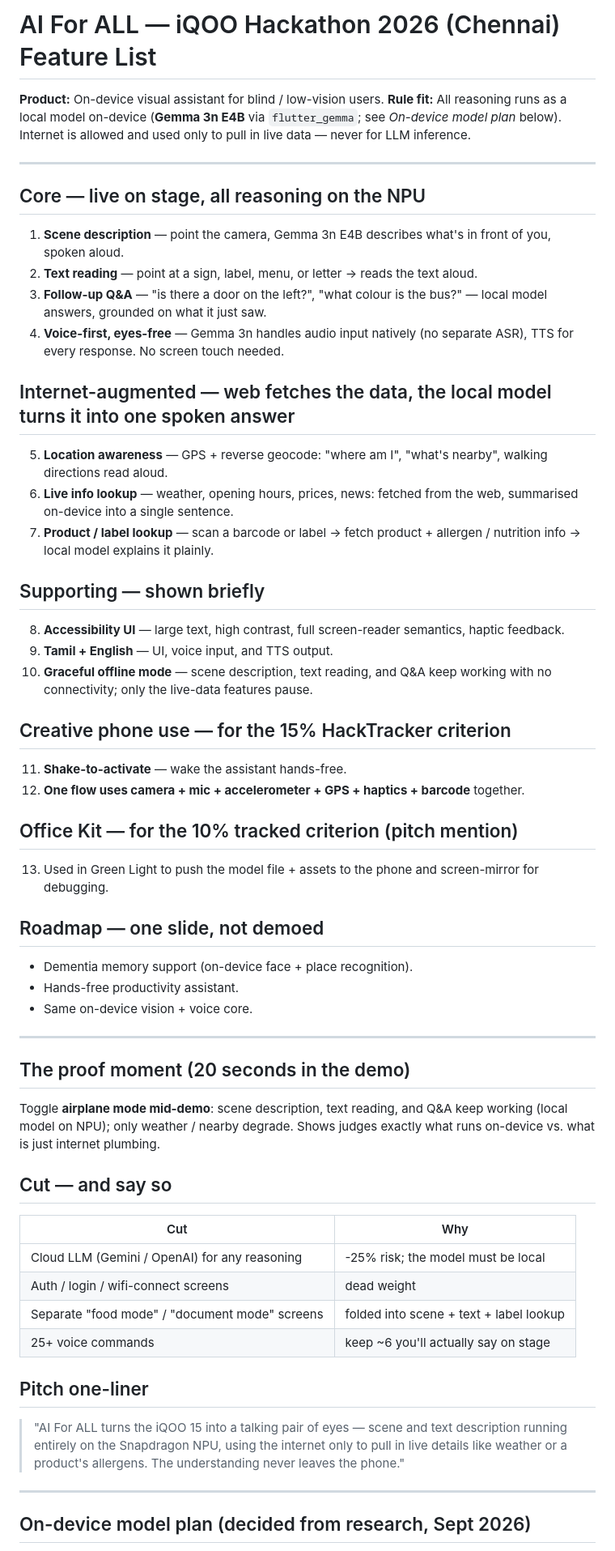
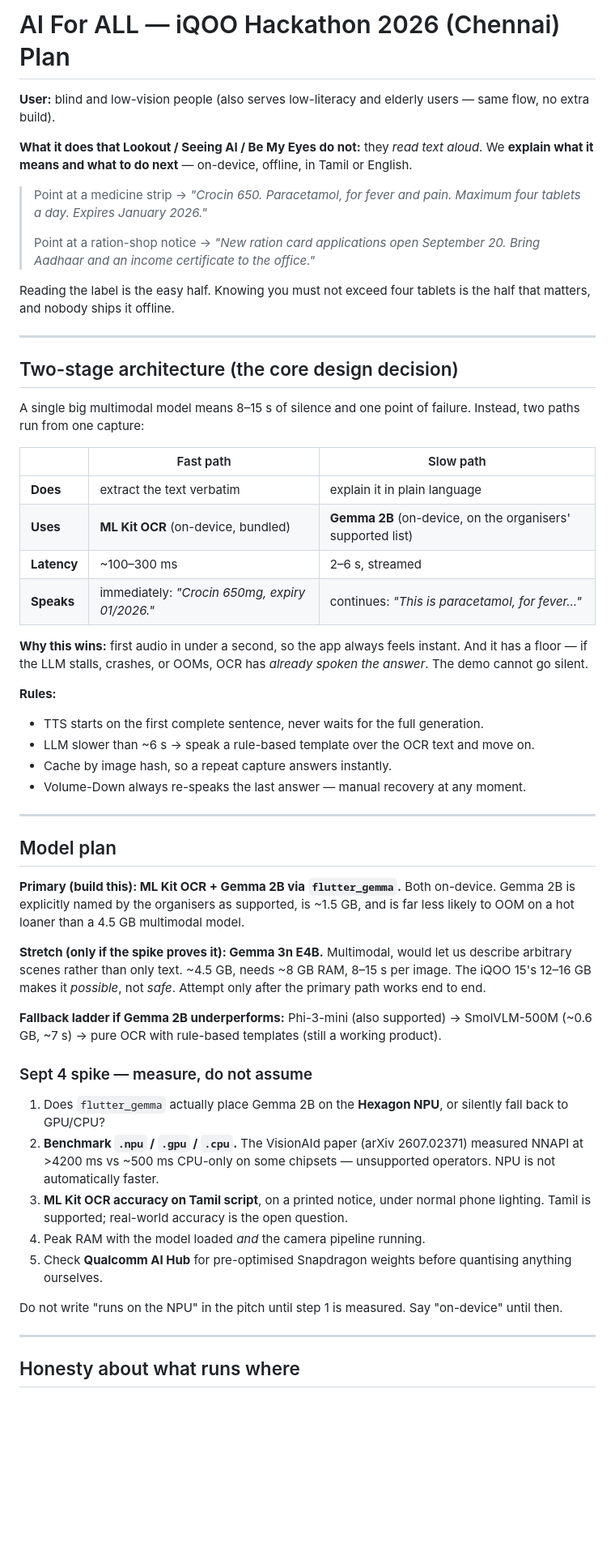
Before and after one commit to jhansipallapothu/iqoo-hackathon, a Markdown page: DEMO_FEATURES.md, the part around one of its changes. Shown at 81% size. Rendered like a GitHub page; blank space fills up the shorter version.

```diff
--- a/DEMO_FEATURES.md
+++ b/DEMO_FEATURES.md
@@ -1,64 +1,58 @@
-# AI For ALL — iQOO Hackathon 2026 (Chennai) Feature List
+# AI For ALL — iQOO Hackathon 2026 (Chennai) Plan
 
-**Product:** On-device visual assistant for blind / low-vision users.
-**Rule fit:** All reasoning runs as a local model on-device (**Gemma 3n E4B** via `flutter_gemma`; see *On-device model plan* below). Internet is allowed and used only to pull in live data — never for LLM inference.
+**User:** blind and low-vision people (also serves low-literacy and elderly users — same flow, no extra build).
+
+**What it does that Lookout / Seeing AI / Be My Eyes do not:** they *read text aloud*. We **explain what it means and what to do next** — on-device, offline, in Tamil or English.
+
+> Point at a medicine strip → *"Crocin 650. Paracetamol, for fever and pain. Maximum four tablets a day. Expires January 2026."*
+>
+> Point at a ration-shop notice → *"New ration card applications open September 20. Bring Aadhaar and an income certificate to the office."*
+
+Reading the label is the easy half. Knowing you must not exceed four tablets is the half that matters, and nobody ships it offline.
 
 ---
 
-## Core — live on stage, all reasoning on the NPU
+## Two-stage architecture (the core design decision)
 
-1. **Scene description** — point the camera, Gemma 3n E4B describes what's in front of you, spoken aloud.
-2. **Text reading** — point at a sign, label, menu, or letter → reads the text aloud.
-3. **Follow-up Q&A** — "is there a door on the left?", "what colour is the bus?" — local model answers, grounded on what it just saw.
-4. **Voice-first, eyes-free** — Gemma 3n handles audio input natively (no separate ASR), TTS for every response. No screen touch needed.
+A single big multimodal model means 8–15 s of silence and one point of failure. Instead, two paths run from one capture:
 
-## Internet-augmented — web fetches the data, the local model turns it into one spoken answer
+| | Fast path | Slow path |
+| --- | --- | --- |
+| **Does** | extract the text verbatim | explain it in plain language |
+| **Uses** | **ML Kit OCR** (on-device, bundled) | **Gemma 2B** (on-device, on the organisers' supported list) |
+| **Latency** | ~100–300 ms | 2–6 s, streamed |
+| **Speaks** | immediately: *"Crocin 650mg, expiry 01/2026."* | continues: *"This is paracetamol, for fever…"* |
 
-5. **Location awareness** — GPS + reverse geocode: "where am I", "what's nearby", walking directions read aloud.
-6. **Live info lookup** — weather, opening hours, prices, news: fetched from the web, summarised on-device into a single sentence.
-7. **Product / label lookup** — scan a barcode or label → fetch product + allergen / nutrition info → local model explains it plainly.
+**Why this wins:** first audio in under a second, so the app always feels instant. And it has a floor — if the LLM stalls, crashes, or OOMs, OCR has *already spoken the answer*. The demo cannot go silent.
 
-## Supporting — shown briefly
-
-8. **Accessibility UI** — large text, high contrast, full screen-reader semantics, haptic feedback.
-9. **Tamil + English** — UI, voice input, and TTS output.
-10. **Graceful offline mode** — scene description, text reading, and Q&A keep working with no connectivity; only the live-data features pause.
-
-## Creative phone use — for the 15% HackTracker criterion
-
-11. **Shake-to-activate** — wake the assistant hands-free.
-12. **One flow uses camera + mic + accelerometer + GPS + haptics + barcode** together.
-
-## Office Kit — for the 10% tracked criterion (pitch mention)
-
-13. Used in Green Light to push the model file + assets to the phone and screen-mirror for debugging.
-
-## Roadmap — one slide, not demoed
-
-- Dementia memory support (on-device face + place recognition).
-- Hands-free productivity assistant.
-- Same on-device vision + voice core.
+**Rules:**
+- TTS starts on the first complete sentence, never waits for the full generation.
+- LLM slower than ~6 s → speak a rule-based template over the OCR text and move on.
+- Cache by image hash, so a repeat capture answers instantly.
+- Volume-Down always re-speaks the last answer — manual recovery at any moment.
 
 ---
 
-## The proof moment (20 seconds in the demo)
+## Model plan
 
-Toggle **airplane mode mid-demo**: scene description, text reading, and Q&A keep working (local model on NPU); only weather / nearby degrade. Shows judges exactly what runs on-device vs. what is just internet plumbing.
+**Primary (build this): ML Kit OCR + Gemma 2B via `flutter_gemma`.**
+Both on-device. Gemma 2B is explicitly named by the organisers as supported, is ~1.5 GB, and is far less likely to OOM on a hot loaner than a 4.5 GB multimodal model.
 
-## Cut — and say so
+**Stretch (only if the spike proves it): Gemma 3n E4B.** Multimodal, would let us describe arbitrary scenes rather than only text. ~4.5 GB, needs ~8 GB RAM, 8–15 s per image. The iQOO 15's 12–16 GB makes it *possible*, not *safe*. Attempt only after the primary path works end to end.
 
-| Cut | Why |
-| --- | --- |
-| Cloud LLM (Gemini / OpenAI) for any reasoning | -25% risk; the model must be local |
-| Auth / login / wifi-connect screens | dead weight |
-| Separate "food mode" / "document mode" screens | folded into scene + text + label lookup |
-| 25+ voice commands | keep ~6 you'll actually say on stage |
+**Fallback ladder if Gemma 2B underperforms:** Phi-3-mini (also supported) → SmolVLM-500M (~0.6 GB, ~7 s) → pure OCR with rule-based templates (still a working product).
 
-## Pitch one-liner
+### Sept 4 spike — measure, do not assume
 
-> "AI For ALL turns the iQOO 15 into a talking pair of eyes — scene and text description running entirely on the Snapdragon NPU, using the internet only to pull in live details like weather or a product's allergens. The understanding never leaves the phone."
+1. Does `flutter_gemma` actually place Gemma 2B on the **Hexagon NPU**, or silently fall back to GPU/CPU?
+2. **Benchmark `.npu` / `.gpu` / `.cpu`.** The VisionAId paper (arXiv 2607.02371) measured NNAPI at >4200 ms vs ~500 ms CPU-only on some chipsets — unsupported operators. NPU is not automatically faster.
+3. **ML Kit OCR accuracy on Tamil script**, on a printed notice, under normal phone lighting. Tamil is supported; real-world accuracy is the open question.
+4. Peak RAM with the model loaded *and* the camera pipeline running.
+5. Check **Qualcomm AI Hub** for pre-optimised Snapdragon weights before quantising anything ourselves.
+
+Do not write "runs on the NPU" in the pitch until step 1 is measured. Say "on-device" until then.
 
 ---
 
-## On-device model plan (decided from research, Sept 2026)
+## Honesty about what runs where
 
```
Also changed, not shown: other parts of DEMO_FEATURES.md (+88 -34 lines).
